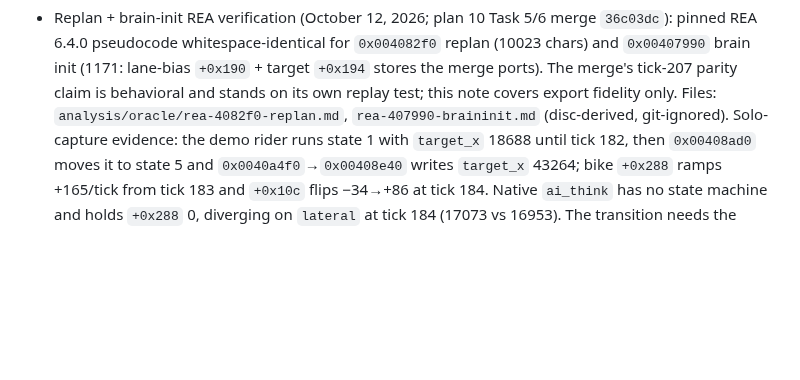
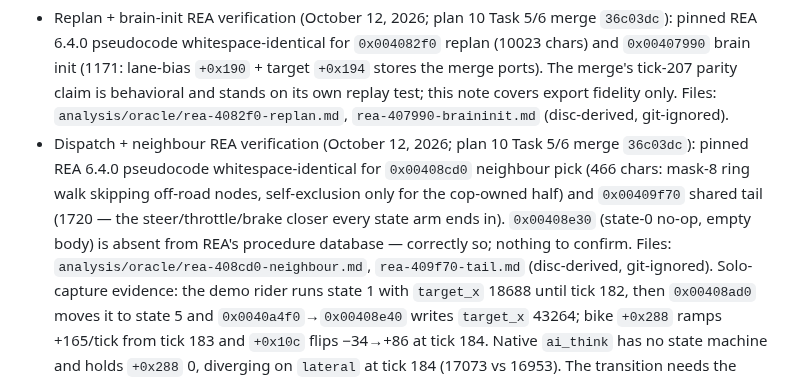
Before and after one commit to JovaniTarnowski/road-rash, a Markdown page: docs/REVERSE_ENGINEERING.md, the part around the change. Rendered like a GitHub page; blank space fills up the shorter version.

Commit message:
docs: verify merged dispatch neighbour 0x00408cd0 + tail 0x00409f70 via REA (plan 10 Task 5/6)
Co-Authored-By: Claude Opus 5.5 <noreply@anthropic.com>

```diff
--- a/docs/REVERSE_ENGINEERING.md
+++ b/docs/REVERSE_ENGINEERING.md
@@ -259,6 +259,7 @@ The state dispatch table `0x00465980` maps 0→`0x00408e30`, 1→`0x00409000`
 (racing), 2→`0x004092d0`, 3→`0x00409460`, 4→`0x00409ca0`, 5→`0x0040a4f0`,
 6→`0x0040a560` (read from the reference EXE `.data` at file offset `0x63f80`).
   - Replan + brain-init REA verification (October 12, 2026; plan 10 Task 5/6 merge `36c03dc`): pinned REA 6.4.0 pseudocode whitespace-identical for `0x004082f0` replan (10023 chars) and `0x00407990` brain init (1171: lane-bias `+0x190` + target `+0x194` stores the merge ports). The merge's tick-207 parity claim is behavioral and stands on its own replay test; this note covers export fidelity only. Files: `analysis/oracle/rea-4082f0-replan.md`, `rea-407990-braininit.md` (disc-derived, git-ignored).
+  - Dispatch + neighbour REA verification (October 12, 2026; plan 10 Task 5/6 merge `36c03dc`): pinned REA 6.4.0 pseudocode whitespace-identical for `0x00408cd0` neighbour pick (466 chars: mask-8 ring walk skipping off-road nodes, self-exclusion only for the cop-owned half) and `0x00409f70` shared tail (1720 — the steer/throttle/brake closer every state arm ends in). `0x00408e30` (state-0 no-op, empty body) is absent from REA's procedure database — correctly so; nothing to confirm. Files: `analysis/oracle/rea-408cd0-neighbour.md`, `rea-409f70-tail.md` (disc-derived, git-ignored).
 Solo-capture evidence: the demo rider runs state 1 with `target_x` 18688 until
 tick 182, then `0x00408ad0` moves it to state 5 and `0x0040a4f0`→`0x00408e40`
 writes `target_x` 43264; bike `+0x288` ramps +165/tick from tick 183 and
```
Also changed, not shown: docs/agent-handoffs/dispatch-verify-20261012.md (added, +43 -0 lines).
